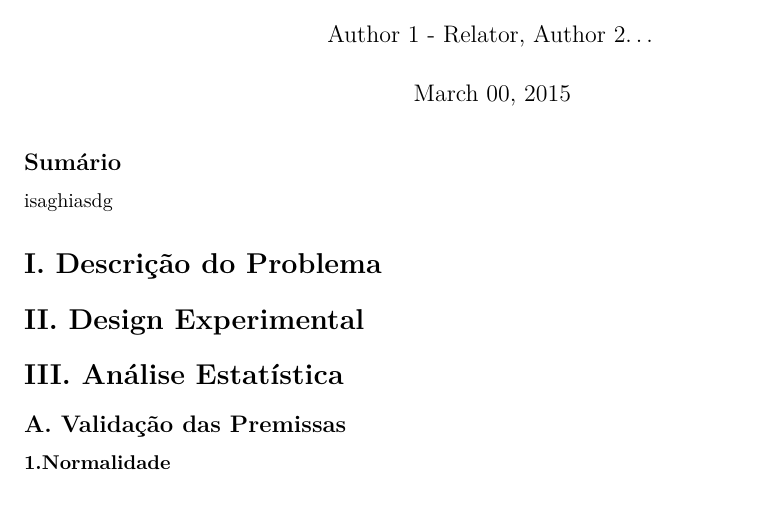
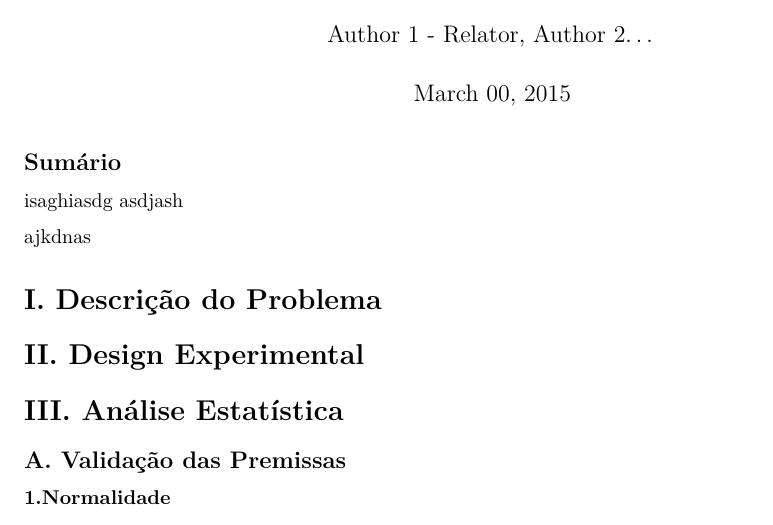
Before and after one commit to tonidandel/Design-and-Analysis-of-Experiments, an R Markdown document (01 - Coins/report.Rmd): part of the page, cut so that both start at the same text. Rendered offline with R 4.5, knitr and Pandoc, then LaTeX, with nearby package versions; the code chunks are not run, so their results and figures are left out.

Commit message:
summary updated

````diff
--- a/01 - Coins/report.Rmd
+++ b/01 - Coins/report.Rmd
@@ -24,7 +24,9 @@ v_value = v_data$value
 
 ```
 ## Sumário
-isaghiasdg
+isaghiasdg asdjash
+
+ajkdnas
 
 # I. Descrição do Problema
 
````
Also changed, not shown: 1 other file.
